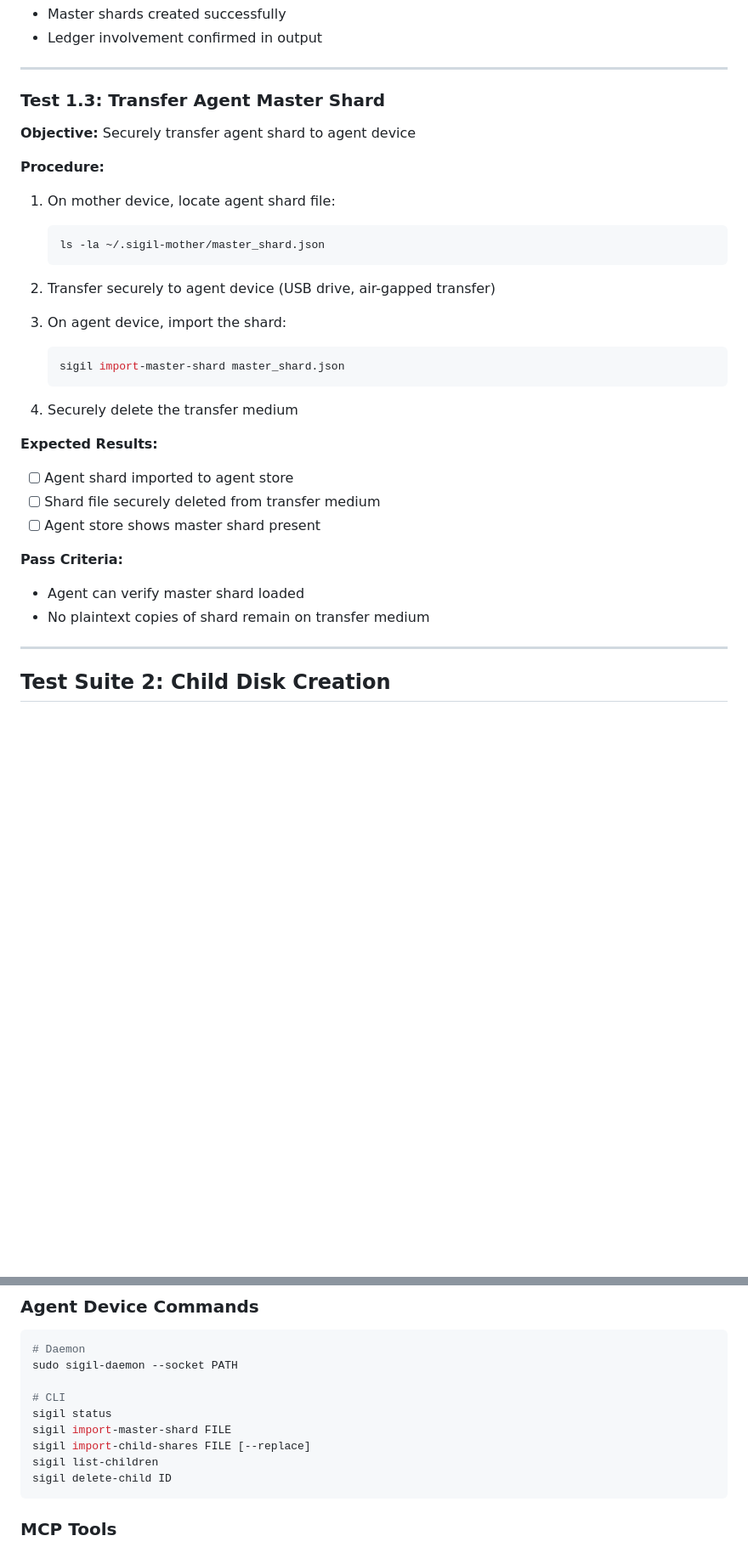
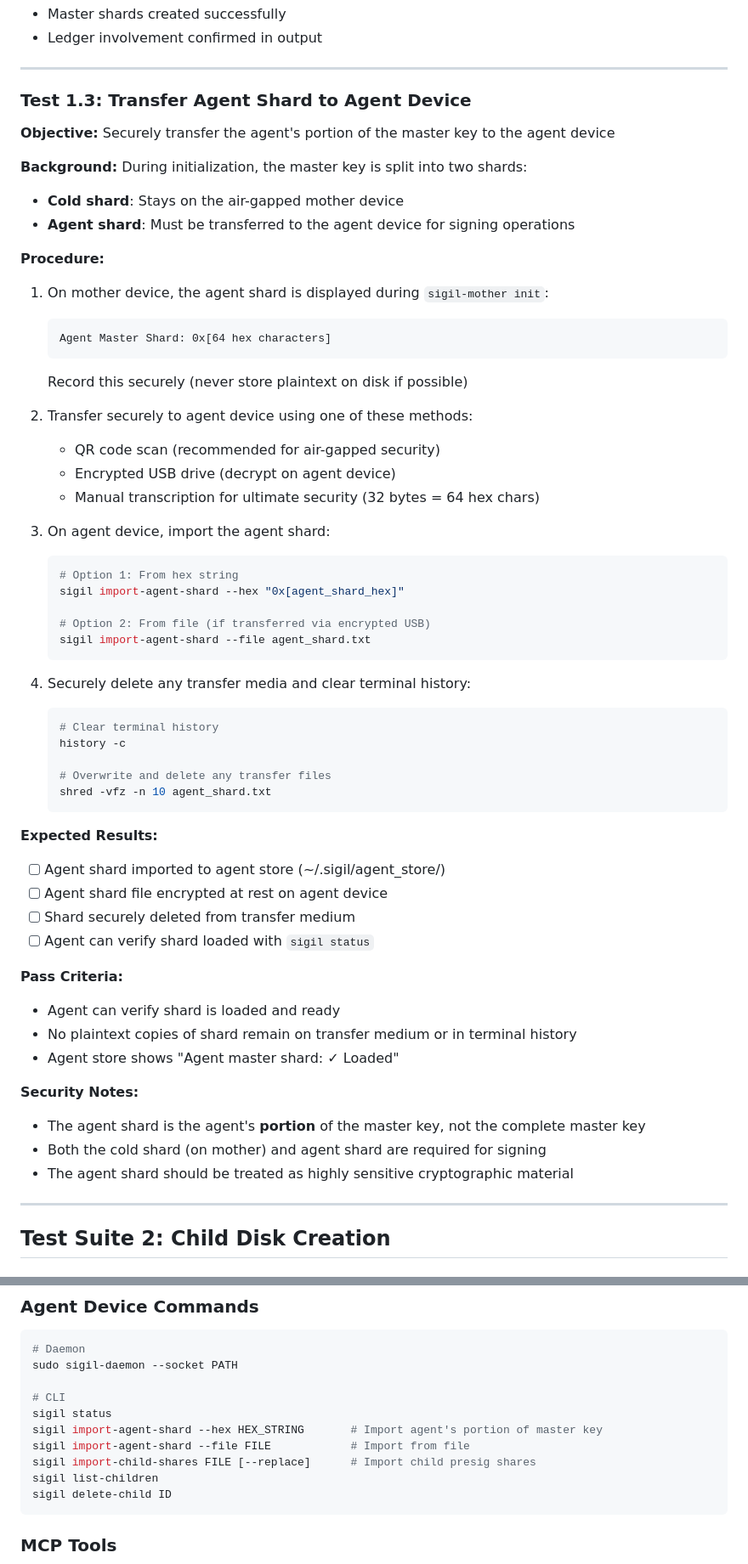
Before and after one commit to chippr-robotics/sigil, a Markdown page: docs/E2E_TEST_PLAN.md, 2 parts joined by grey strips. Shown at 85% size. Rendered like a GitHub page; blank space fills up the shorter version.

Commit message:
Fix confusing nomenclature: rename import-master-shard to import-agent-shard in docs
Co-authored-by: realcodywburns <13103499+realcodywburns@users.noreply.github.com>

````diff
--- a/docs/E2E_TEST_PLAN.md
+++ b/docs/E2E_TEST_PLAN.md
@@ -185,34 +185,60 @@ In your MCP agent, type:
 
 ---
 
-### Test 1.3: Transfer Agent Master Shard
-
-**Objective:** Securely transfer agent shard to agent device
-
-**Procedure:**
-
-1. On mother device, locate agent shard file:
-   ```bash
-   ls -la ~/.sigil-mother/master_shard.json
-   ```
-
-2. Transfer securely to agent device (USB drive, air-gapped transfer)
-
-3. On agent device, import the shard:
-   ```bash
-   sigil import-master-shard master_shard.json
-   ```
-
-4. Securely delete the transfer medium
-
-**Expected Results:**
-- [ ] Agent shard imported to agent store
-- [ ] Shard file securely deleted from transfer medium
-- [ ] Agent store shows master shard present
+### Test 1.3: Transfer Agent Shard to Agent Device
+
+**Objective:** Securely transfer the agent's portion of the master key to the agent device
+
+**Background:** During initialization, the master key is split into two shards:
+- **Cold shard**: Stays on the air-gapped mother device
+- **Agent shard**: Must be transferred to the agent device for signing operations
+
+**Procedure:**
+
+1. On mother device, the agent shard is displayed during `sigil-mother init`:
+   ```
+   Agent Master Shard: 0x[64 hex characters]
+   ```
+   Record this securely (never store plaintext on disk if possible)
+
+2. Transfer securely to agent device using one of these methods:
+   - QR code scan (recommended for air-gapped security)
+   - Encrypted USB drive (decrypt on agent device)
+   - Manual transcription for ultimate security (32 bytes = 64 hex chars)
+
+3. On agent device, import the agent shard:
+   ```bash
+   # Option 1: From hex string
+   sigil import-agent-shard --hex "0x[agent_shard_hex]"
+
+   # Option 2: From file (if transferred via encrypted USB)
+   sigil import-agent-shard --file agent_shard.txt
+   ```
+
+4. Securely delete any transfer media and clear terminal history:
+   ```bash
+   # Clear terminal history
+   history -c
+
+   # Overwrite and delete any transfer files
+   shred -vfz -n 10 agent_shard.txt
+   ```
+
+**Expected Results:**
+- [ ] Agent shard imported to agent store (~/.sigil/agent_store/)
+- [ ] Agent shard file encrypted at rest on agent device
+- [ ] Shard securely deleted from transfer medium
+- [ ] Agent can verify shard loaded with `sigil status`
 
 **Pass Criteria:**
-- Agent can verify master shard loaded
-- No plaintext copies of shard remain on transfer medium
+- Agent can verify shard is loaded and ready
+- No plaintext copies of shard remain on transfer medium or in terminal history
+- Agent store shows "Agent master shard: ✓ Loaded"
+
+**Security Notes:**
+- The agent shard is the agent's **portion** of the master key, not the complete master key
+- Both the cold shard (on mother) and agent shard are required for signing
+- The agent shard should be treated as highly sensitive cryptographic material
 
 ---
 
@@ -1429,8 +1455,9 @@ sudo sigil-daemon --socket PATH
 
 # CLI
 sigil status
-sigil import-master-shard FILE
-sigil import-child-shares FILE [--replace]
+sigil import-agent-shard --hex HEX_STRING       # Import agent's portion of master key
+sigil import-agent-shard --file FILE            # Import from file
+sigil import-child-shares FILE [--replace]      # Import child presig shares
 sigil list-children
 sigil delete-child ID
 ```
````
Also changed, not shown: other parts of docs/E2E_TEST_PLAN.md (+2 -1 lines).
